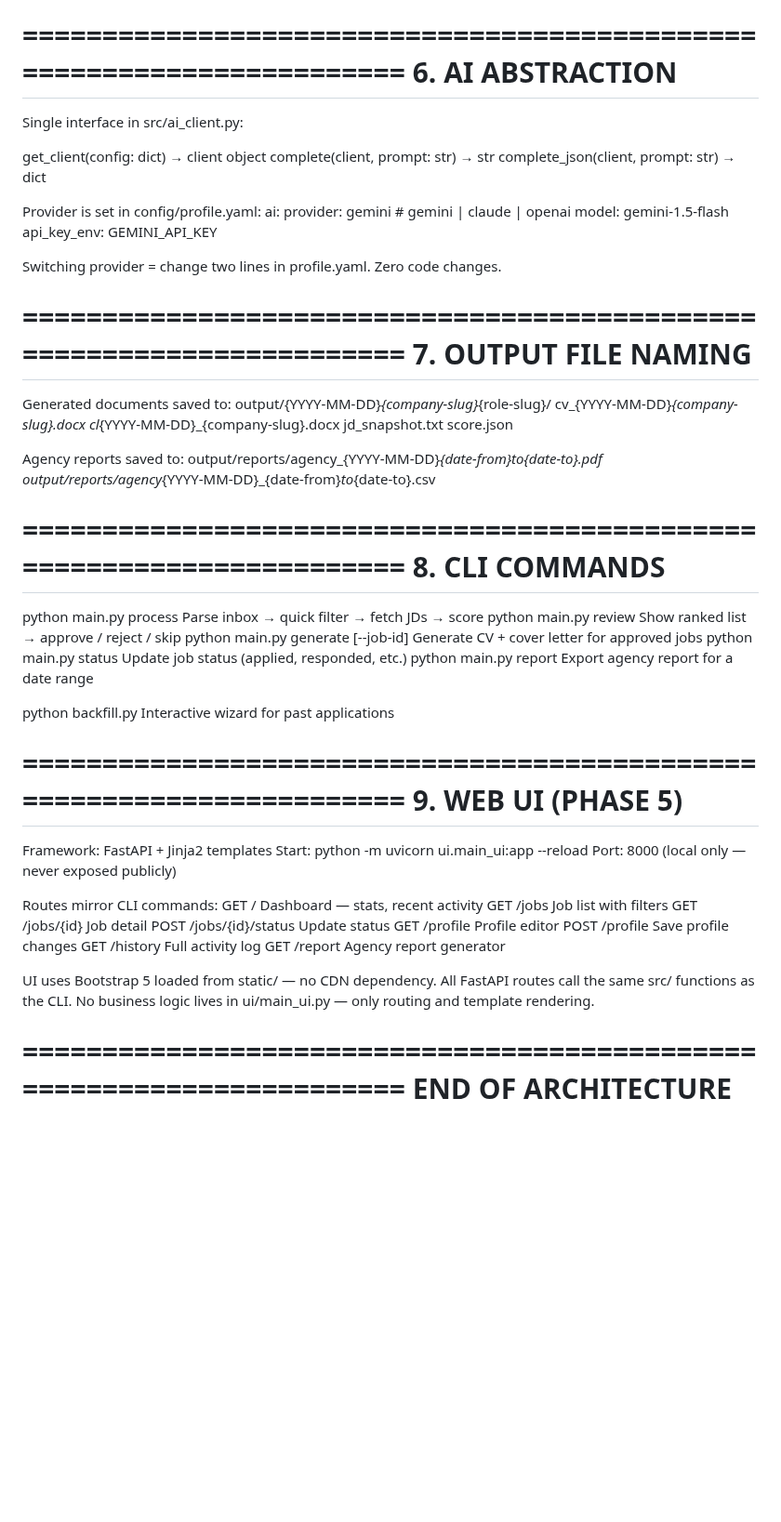
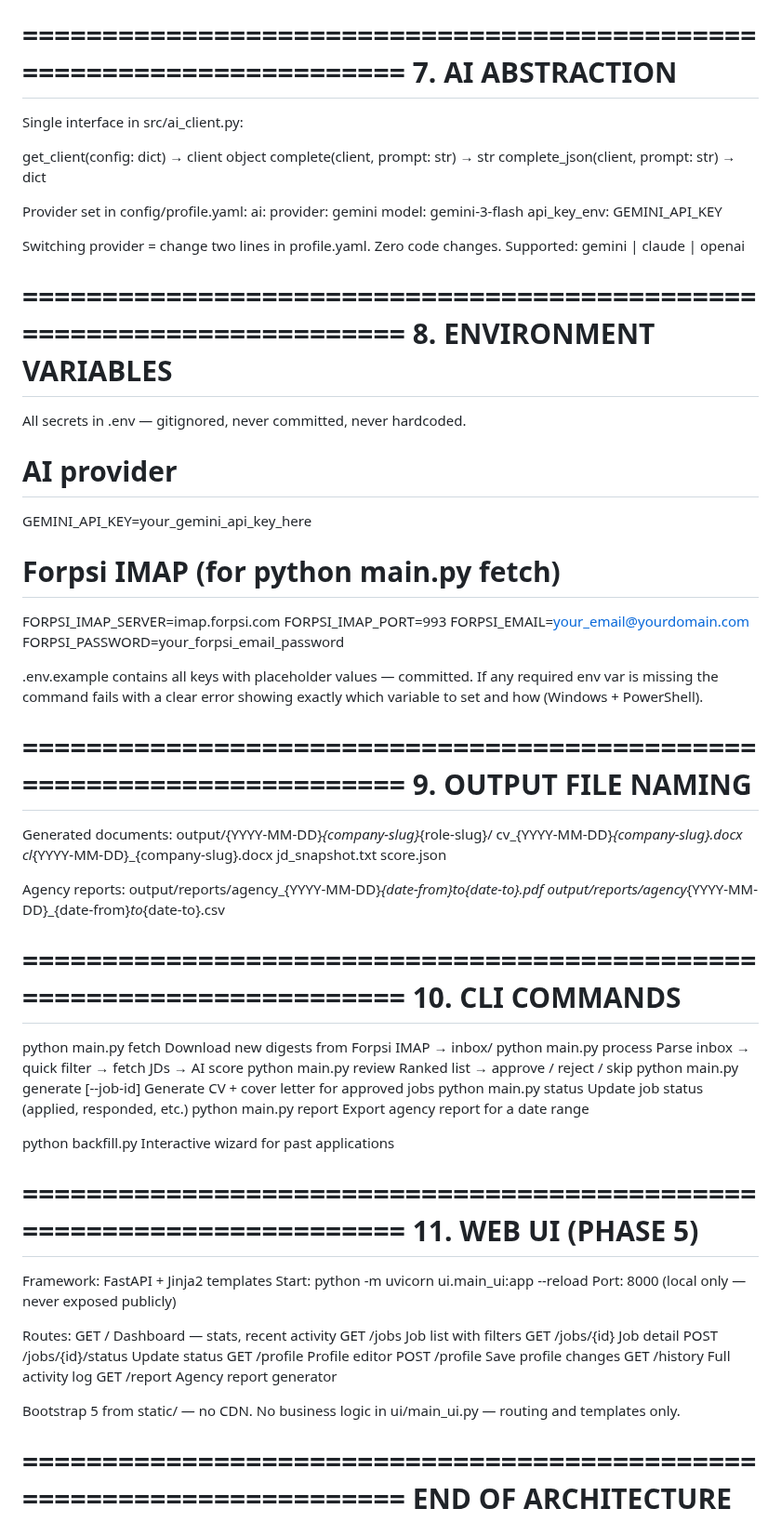
Before and after one commit to jirkalla/JobRadar, a Markdown page: docs/ARCHITECTURE.MD, the part around one of its changes. Shown at 93% size. GitHub-like rendering; blank space fills up the shorter version.

Commit message:
docs(docs): commit AI_INSTRUCTIONS and ARCHITECTURE updates

```diff
--- a/docs/ARCHITECTURE.MD
+++ b/docs/ARCHITECTURE.MD
@@ -187,6 +276,6 @@ created_at   TEXT NOT NULL
 
 ======================================================================
-6. AI ABSTRACTION
+7. AI ABSTRACTION
 ======================================================================
 
 Single interface in src/ai_client.py:
@@ -195,35 +284,56 @@ Single interface in src/ai_client.py:
   complete(client, prompt: str) → str
   complete_json(client, prompt: str) → dict
 
-Provider is set in config/profile.yaml:
+Provider set in config/profile.yaml:
   ai:
-    provider: gemini          # gemini | claude | openai
-    model: gemini-1.5-flash
+    provider: gemini
+    model: gemini-3-flash
     api_key_env: GEMINI_API_KEY
 
 Switching provider = change two lines in profile.yaml. Zero code changes.
+Supported: gemini | claude | openai
 
 ======================================================================
-7. OUTPUT FILE NAMING
+8. ENVIRONMENT VARIABLES
 ======================================================================
 
-Generated documents saved to:
+All secrets in .env — gitignored, never committed, never hardcoded.
+
+  # AI provider
+  GEMINI_API_KEY=your_gemini_api_key_here
+
+  # Forpsi IMAP (for python main.py fetch)
+  FORPSI_IMAP_SERVER=imap.forpsi.com
+  FORPSI_IMAP_PORT=993
+  FORPSI_EMAIL=your_email@yourdomain.com
+  FORPSI_PASSWORD=your_forpsi_email_password
+
+.env.example contains all keys with placeholder values — committed.
+If any required env var is missing the command fails with a clear error
+showing exactly which variable to set and how (Windows + PowerShell).
+
+======================================================================
+9. OUTPUT FILE NAMING
+======================================================================
+
+Generated documents:
   output/{YYYY-MM-DD}_{company-slug}_{role-slug}/
     cv_{YYYY-MM-DD}_{company-slug}.docx
     cl_{YYYY-MM-DD}_{company-slug}.docx
     jd_snapshot.txt
     score.json
 
-Agency reports saved to:
+Agency reports:
   output/reports/agency_{YYYY-MM-DD}_{date-from}_to_{date-to}.pdf
   output/reports/agency_{YYYY-MM-DD}_{date-from}_to_{date-to}.csv
 
 ======================================================================
-8. CLI COMMANDS
+10. CLI COMMANDS
 ======================================================================
 
-python main.py process              Parse inbox → quick filter → fetch JDs → score
-python main.py review               Show ranked list → approve / reject / skip
+python main.py fetch                Download new digests from Forpsi IMAP → inbox/
+python main.py process              Parse inbox → quick filter → fetch JDs → AI score
+python main.py review               Ranked list → approve / reject / skip
 python main.py generate [--job-id]  Generate CV + cover letter for approved jobs
 python main.py status               Update job status (applied, responded, etc.)
 python main.py report               Export agency report for a date range
@@ -231,14 +341,14 @@ python main.py report               Export agency report for a date range
 python backfill.py                  Interactive wizard for past applications
 
 ======================================================================
-9. WEB UI (PHASE 5)
+11. WEB UI (PHASE 5)
 ======================================================================
 
 Framework: FastAPI + Jinja2 templates
 Start:     python -m uvicorn ui.main_ui:app --reload
 Port:      8000 (local only — never exposed publicly)
 
-Routes mirror CLI commands:
+Routes:
   GET  /                    Dashboard — stats, recent activity
   GET  /jobs                Job list with filters
   GET  /jobs/{id}           Job detail
@@ -248,9 +358,8 @@ Routes mirror CLI commands:
   GET  /history             Full activity log
   GET  /report              Agency report generator
 
-UI uses Bootstrap 5 loaded from static/ — no CDN dependency.
-All FastAPI routes call the same src/ functions as the CLI.
-No business logic lives in ui/main_ui.py — only routing and template rendering.
+Bootstrap 5 from static/ — no CDN.
+No business logic in ui/main_ui.py — routing and templates only.
 
 ======================================================================
 END OF ARCHITECTURE
```
Also changed, not shown: other parts of docs/ARCHITECTURE.MD (+144 -55 lines), docs/AI_INSTRUCTIONS.MD (+1 -0 lines).
